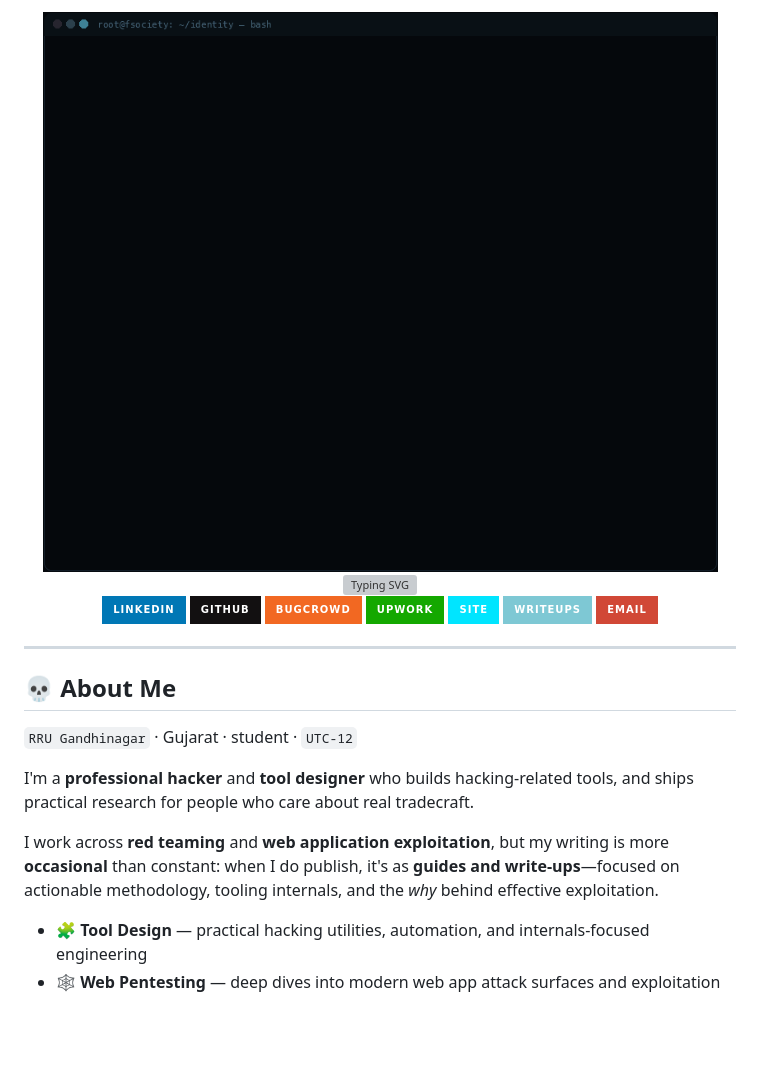
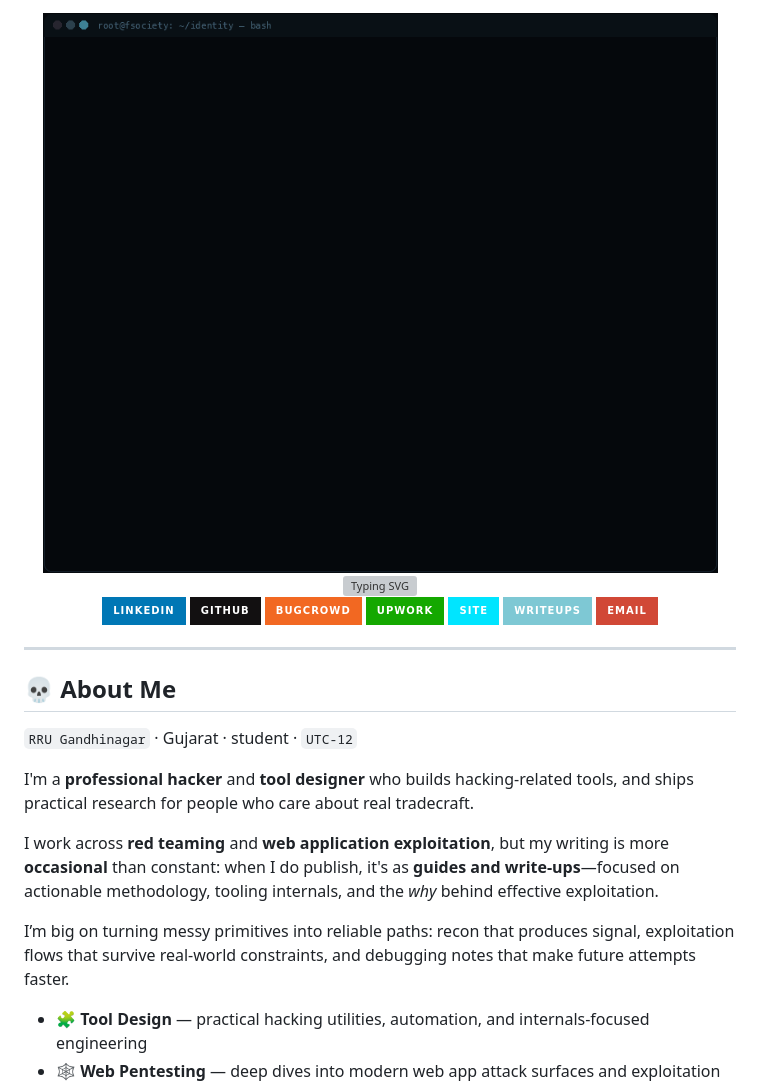
Before and after one commit to shivanshsahajpal22-dev/shivanshsahajpal22-dev, a Markdown page: README.md, the part around the change. Rendered like a GitHub page; badges without logos; blank space fills up the shorter version; grey boxes are pictures that could not be loaded.

Commit message:
Update README visuals to match index changes

```diff
--- a/README.md
+++ b/README.md
@@ -1,7 +1,7 @@
 <div align="center">
 
 <!-- Terminal ASCII identity — typewriter GIF (GitHub animates GIFs; SMIL SVGs often get stripped) -->
-<img src="./assets/github-ascii.gif" alt="fsociety identity — GitHub ASCII typewriter" width="820" />
+<img src="./assets/github-ascii.gif?v=1" alt="fsociety identity — GitHub ASCII typewriter" width="820" />
 
 <!-- Typing Animation -->
 <a href="https://github.com/shivanshsahajpal22-dev">
@@ -30,6 +30,8 @@
 I'm a **professional hacker** and **tool designer** who builds hacking-related tools, and ships practical research for people who care about real tradecraft.
 
 I work across **red teaming** and **web application exploitation**, but my writing is more **occasional** than constant: when I do publish, it's as **guides and write-ups**—focused on actionable methodology, tooling internals, and the *why* behind effective exploitation.
+
+I’m big on turning messy primitives into reliable paths: recon that produces signal, exploitation flows that survive real-world constraints, and debugging notes that make future attempts faster.
 
 - 🧩 **Tool Design** — practical hacking utilities, automation, and internals-focused engineering
 - 🕸️ **Web Pentesting** — deep dives into modern web app attack surfaces and exploitation flows
```
